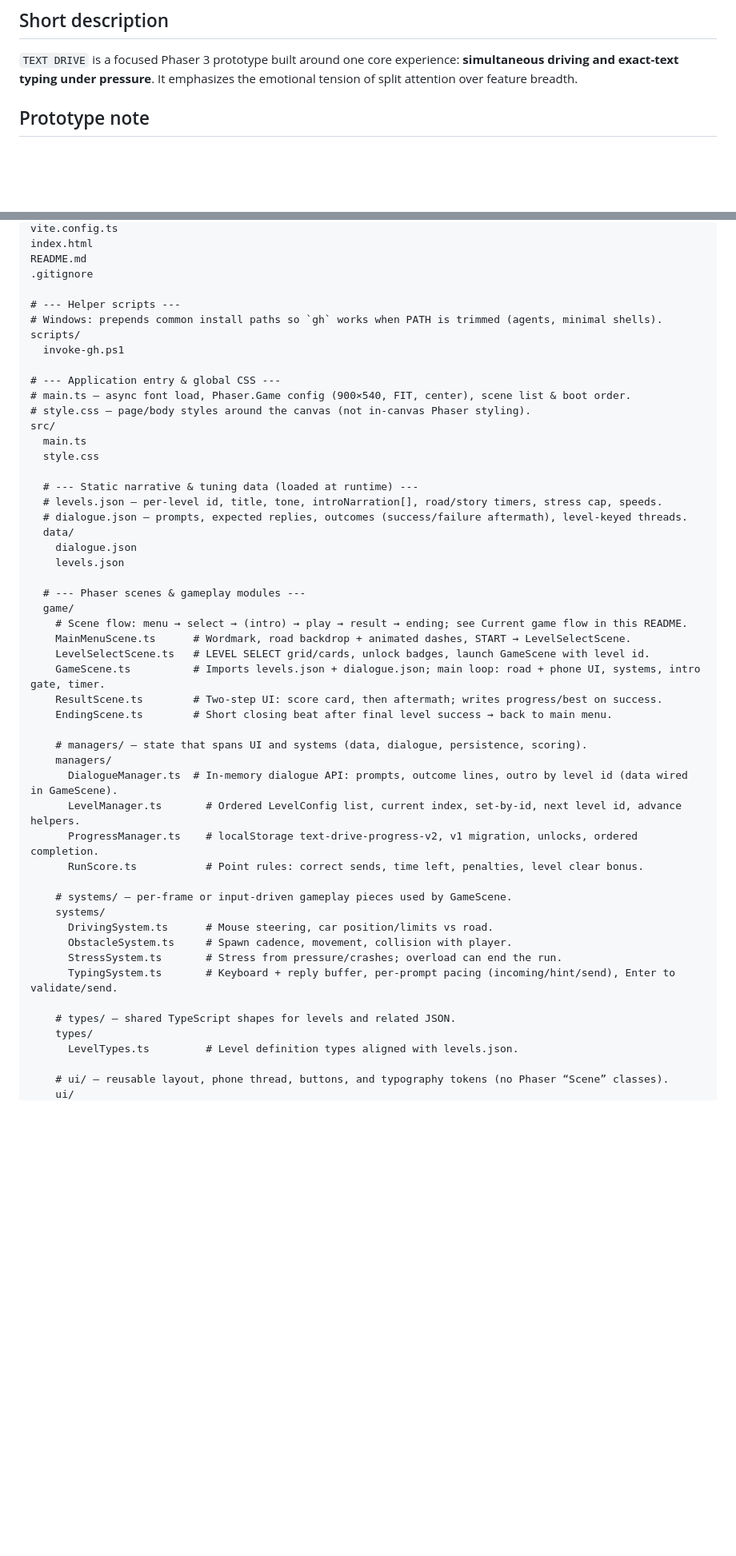
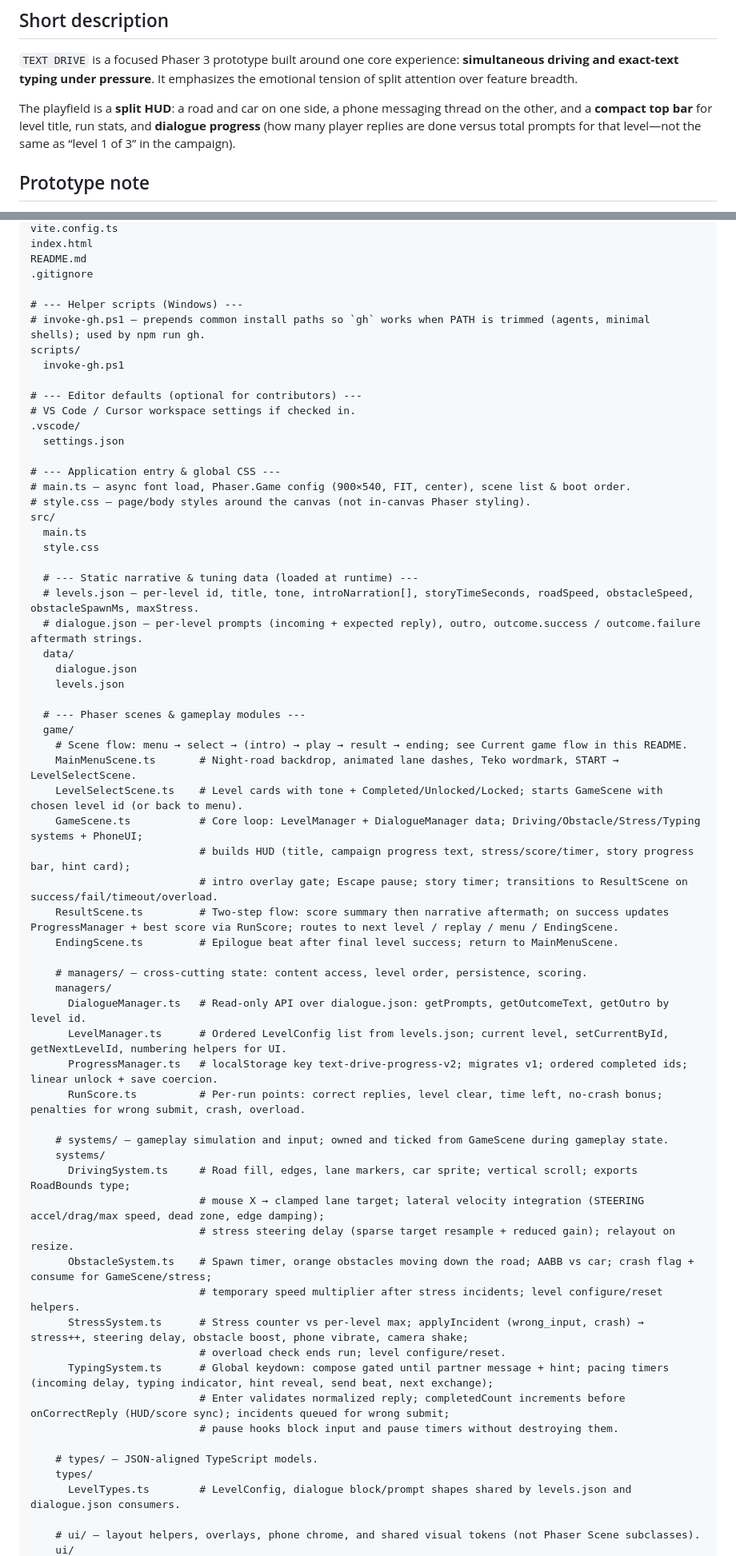
Before and after one commit to zxyandreay/text-drive, a Markdown page: README.md, 2 parts joined by grey strips. Shown at 80% size. GitHub-like rendering; blank space fills up the shorter version.

```diff
--- a/README.md
+++ b/README.md
@@ -5,6 +5,8 @@ Small narrative-driven browser game prototype about the danger of texting while
 ## Short description
 
 `TEXT DRIVE` is a focused Phaser 3 prototype built around one core experience: **simultaneous driving and exact-text typing under pressure**. It emphasizes the emotional tension of split attention over feature breadth.
+
+The playfield is a **split HUD**: a road and car on one side, a phone messaging thread on the other, and a **compact top bar** for level title, run stats, and **dialogue progress** (how many player replies are done versus total prompts for that level—not the same as “level 1 of 3” in the campaign).
 
 ## Prototype note
 
@@ -145,10 +153,15 @@ index.html
 README.md
 .gitignore
 
-# --- Helper scripts ---
-# Windows: prepends common install paths so `gh` works when PATH is trimmed (agents, minimal shells).
+# --- Helper scripts (Windows) ---
+# invoke-gh.ps1 — prepends common install paths so `gh` works when PATH is trimmed (agents, minimal shells); used by npm run gh.
 scripts/
   invoke-gh.ps1
+
+# --- Editor defaults (optional for contributors) ---
+# VS Code / Cursor workspace settings if checked in.
+.vscode/
+  settings.json
 
 # --- Application entry & global CSS ---
 # main.ts — async font load, Phaser.Game config (900×540, FIT, center), scene list & boot order.
@@ -158,8 +171,8 @@ src/
   style.css
 
   # --- Static narrative & tuning data (loaded at runtime) ---
-  # levels.json — per-level id, title, tone, introNarration[], road/story timers, stress cap, speeds.
-  # dialogue.json — prompts, expected replies, outcomes (success/failure aftermath), level-keyed threads.
+  # levels.json — per-level id, title, tone, introNarration[], storyTimeSeconds, roadSpeed, obstacleSpeed, obstacleSpawnMs, maxStress.
+  # dialogue.json — per-level prompts (incoming + expected reply), outro, outcome.success / outcome.failure aftermath strings.
   data/
     dialogue.json
     levels.json
@@ -167,29 +180,37 @@ src/
   # --- Phaser scenes & gameplay modules ---
   game/
     # Scene flow: menu → select → (intro) → play → result → ending; see Current game flow in this README.
-    MainMenuScene.ts      # Wordmark, road backdrop + animated dashes, START → LevelSelectScene.
-    LevelSelectScene.ts   # LEVEL SELECT grid/cards, unlock badges, launch GameScene with level id.
-    GameScene.ts          # Imports levels.json + dialogue.json; main loop: road + phone UI, systems, intro gate, timer.
-    ResultScene.ts        # Two-step UI: score card, then aftermath; writes progress/best on success.
-    EndingScene.ts        # Short closing beat after final level success → back to main menu.
+    MainMenuScene.ts       # Night-road backdrop, animated lane dashes, Teko wordmark, START → LevelSelectScene.
+    LevelSelectScene.ts    # Level cards with tone + Completed/Unlocked/Locked; starts GameScene with chosen level id (or back to menu).
+    GameScene.ts           # Core loop: LevelManager + DialogueManager data; Driving/Obstacle/Stress/Typing systems + PhoneUI;
+                           # builds HUD (title, campaign progress text, stress/score/timer, story progress bar, hint card);
+                           # intro overlay gate; Escape pause; story timer; transitions to ResultScene on success/fail/timeout/overload.
+    ResultScene.ts         # Two-step flow: score summary then narrative aftermath; on success updates ProgressManager + best score via RunScore; routes to next level / replay / menu / EndingScene.
+    EndingScene.ts         # Epilogue beat after final level success; return to MainMenuScene.
 
-    # managers/ — state that spans UI and systems (data, dialogue, persistence, scoring).
+    # managers/ — cross-cutting state: content access, level order, persistence, scoring.
     managers/
-      DialogueManager.ts  # In-memory dialogue API: prompts, outcome lines, outro by level id (data wired in GameScene).
-      LevelManager.ts       # Ordered LevelConfig list, current index, set-by-id, next level id, advance helpers.
-      ProgressManager.ts    # localStorage text-drive-progress-v2, v1 migration, unlocks, ordered completion.
-      RunScore.ts           # Point rules: correct sends, time left, penalties, level clear bonus.
+      DialogueManager.ts   # Read-only API over dialogue.json: getPrompts, getOutcomeText, getOutro by level id.
+      LevelManager.ts      # Ordered LevelConfig list from levels.json; current level, setCurrentById, getNextLevelId, numbering helpers for UI.
+      ProgressManager.ts   # localStorage key text-drive-progress-v2; migrates v1; ordered completed ids; linear unlock + save coercion.
+      RunScore.ts          # Per-run points: correct replies, level clear, time left, no-crash bonus; penalties for wrong submit, crash, overload.
 
-    # systems/ — per-frame or input-driven gameplay pieces used by GameScene.
+    # systems/ — gameplay simulation and input; owned and ticked from GameScene during gameplay state.
     systems/
-      DrivingSystem.ts      # Mouse steering, car position/limits vs road.
-      ObstacleSystem.ts     # Spawn cadence, movement, collision with player.
-      StressSystem.ts       # Stress from pressure/crashes; overload can end the run.
-      TypingSystem.ts       # Keyboard + reply buffer, per-prompt pacing (incoming/hint/send), Enter to validate/send.
+      DrivingSystem.ts     # Road fill, edges, lane markers, car sprite; vertical scroll; exports RoadBounds type;
+                           # mouse X → clamped lane target; lateral velocity integration (STEERING accel/drag/max speed, dead zone, edge damping);
+                           # stress steering delay (sparse target resample + reduced gain); relayout on resize.
+      ObstacleSystem.ts    # Spawn timer, orange obstacles moving down the road; AABB vs car; crash flag + consume for GameScene/stress;
+                           # temporary speed multiplier after stress incidents; level configure/reset helpers.
+      StressSystem.ts      # Stress counter vs per-level max; applyIncident (wrong_input, crash) → stress++, steering delay, obstacle boost, phone vibrate, camera shake;
+                           # overload check ends run; level configure/reset.
+      TypingSystem.ts      # Global keydown: compose gated until partner message + hint; pacing timers (incoming delay, typing indicator, hint reveal, send beat, next exchange);
+                           # Enter validates normalized reply; completedCount increments before onCorrectReply (HUD/score sync); incidents queued for wrong submit;
+                           # pause hooks block input and pause timers without destroying them.
 
-    # types/ — shared TypeScript shapes for levels and related JSON.
+    # types/ — JSON-aligned TypeScript models.
     types/
-      LevelTypes.ts         # Level definition types aligned with levels.json.
+      LevelTypes.ts        # LevelConfig, dialogue block/prompt shapes shared by levels.json and dialogue.json consumers.
 
-    # ui/ — reusable layout, phone thread, buttons, and typography tokens (no Phaser “Scene” classes).
+    # ui/ — layout helpers, overlays, phone chrome, and shared visual tokens (not Phaser Scene subclasses).
     ui/
```
Also changed, not shown: other parts of README.md (+25 -14 lines).
